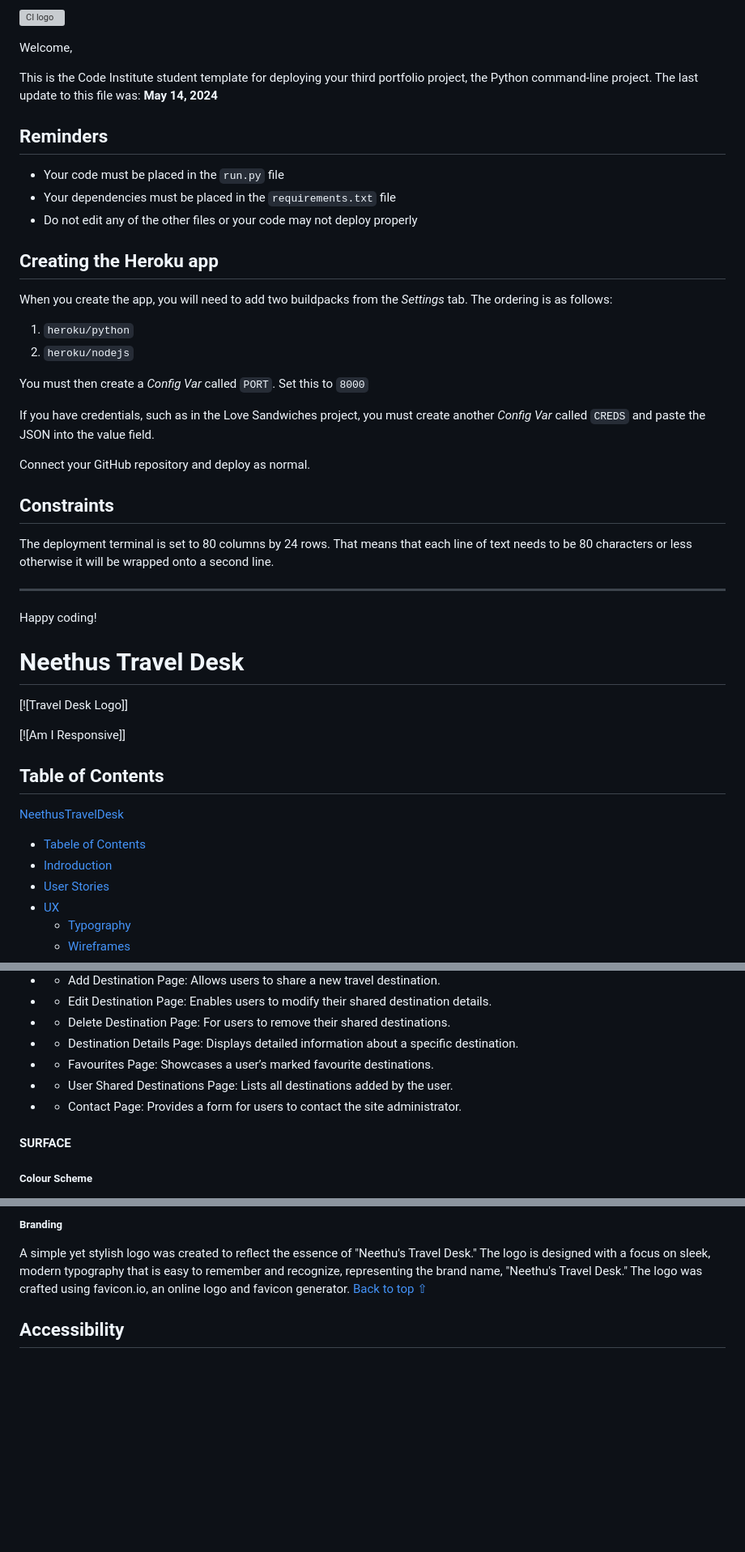
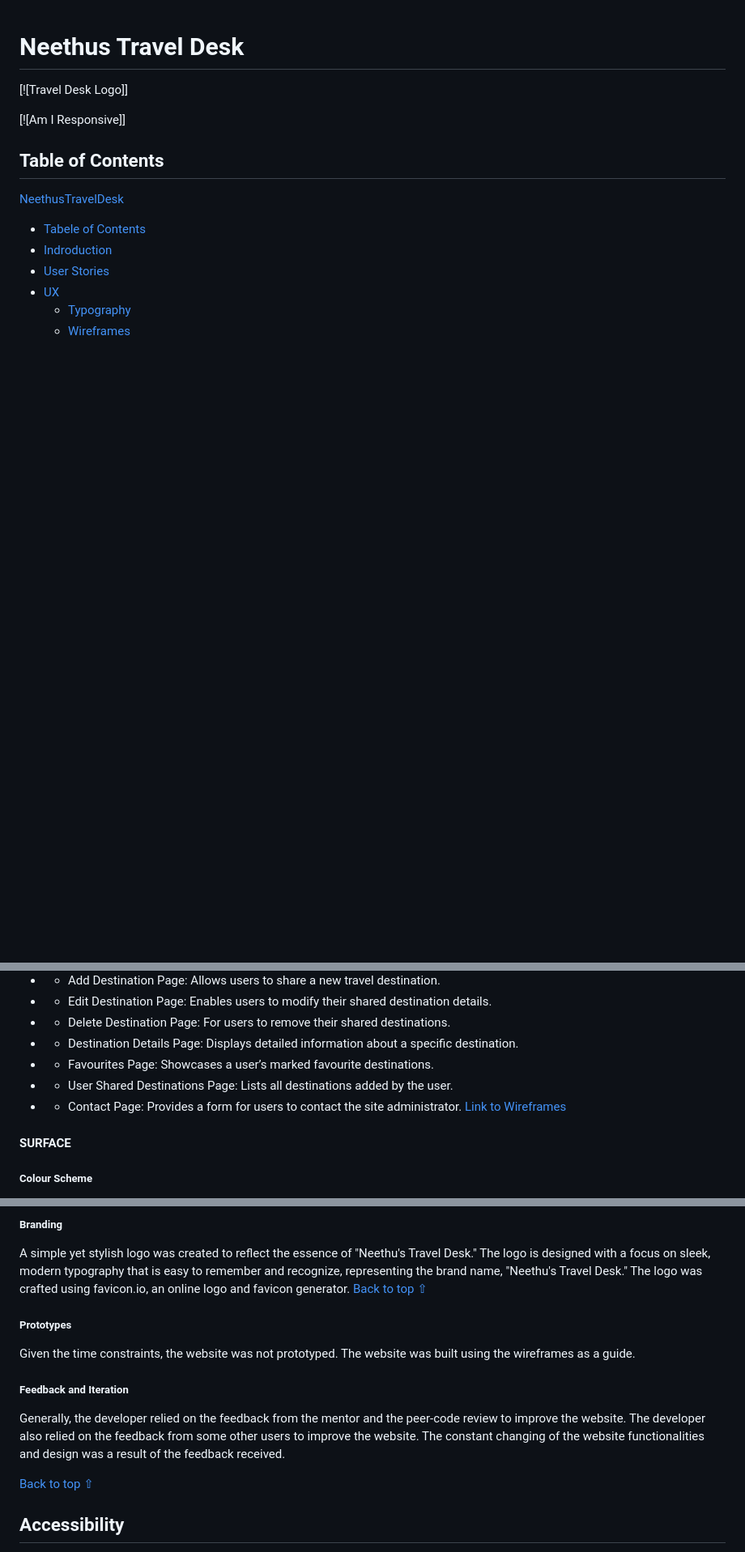
Before and after one commit to ci-sumi/neethus-travel-desk, a Markdown page: README.md, 3 parts joined by grey strips. Shown at 81% size. GitHub-like rendering; blank space fills up the shorter version; grey boxes are pictures that could not be loaded.

Commit message:
Ensure consistency in documentation references

```diff
--- a/README.md
+++ b/README.md
@@ -1,35 +1,3 @@
-![CI logo](https://codeinstitute.s3.amazonaws.com/fullstack/ci_logo_small.png)
-
-Welcome,
-
-This is the Code Institute student template for deploying your third portfolio project, the Python command-line project. The last update to this file was: **May 14, 2024**
-
-## Reminders
-
-- Your code must be placed in the `run.py` file
-- Your dependencies must be placed in the `requirements.txt` file
-- Do not edit any of the other files or your code may not deploy properly
-
-## Creating the Heroku app
-
-When you create the app, you will need to add two buildpacks from the _Settings_ tab. The ordering is as follows:
-
-1. `heroku/python`
-2. `heroku/nodejs`
-
-You must then create a _Config Var_ called `PORT`. Set this to `8000`
-
-If you have credentials, such as in the Love Sandwiches project, you must create another _Config Var_ called `CREDS` and paste the JSON into the value field.
-
-Connect your GitHub repository and deploy as normal.
-
-## Constraints
-
-The deployment terminal is set to 80 columns by 24 rows. That means that each line of text needs to be 80 characters or less otherwise it will be wrapped onto a second line.
-
----
-
-Happy coding!
 
 # Neethus Travel Desk
 [![Travel Desk Logo]]
@@ -252,6 +220,7 @@ Profile Page: Displays user-specific information and settings.
 - - Favourites Page: Showcases a user’s marked favourite destinations.
 - - User Shared Destinations Page: Lists all destinations added by the user.
 - - Contact Page: Provides a form for users to contact the site administrator.
+[Link to Wireframes](core/docs/wireframes/neethus_traveldesk.pdf)
 
 #### SURFACE
 ##### Colour Scheme
@@ -275,6 +244,13 @@ All fonts are sourced from Google Fonts.[Google Fonts](https://fonts.google.com/
 The images used on the website were sourced from Unsplash, a platform offering high-quality, free-to-use images. Additionally, some images were obtained from Google Images for specific content. For more detailed attribution, please refer to the Credits section.
 ##### Branding
 A simple yet stylish logo was created to reflect the essence of "Neethu's Travel Desk." The logo is designed with a focus on sleek, modern typography that is easy to remember and recognize, representing the brand name, "Neethu's Travel Desk." The logo was crafted using favicon.io, an online logo and favicon generator.
+[Back to top ⇧](#table-of-contents)
+##### Prototypes
+Given the time constraints, the website was not prototyped. The website was built using the wireframes as a guide.
+
+##### Feedback and Iteration
+Generally, the developer relied on the feedback from the mentor and the peer-code review to improve the website. The developer also relied on the feedback from some other users to improve the website. The constant changing of the website functionalities and design was a result of the feedback received.
+
 [Back to top ⇧](#table-of-contents)
 
 ## Accessibility
```
Also changed, not shown: other parts of README.md (+5 -5 lines).
